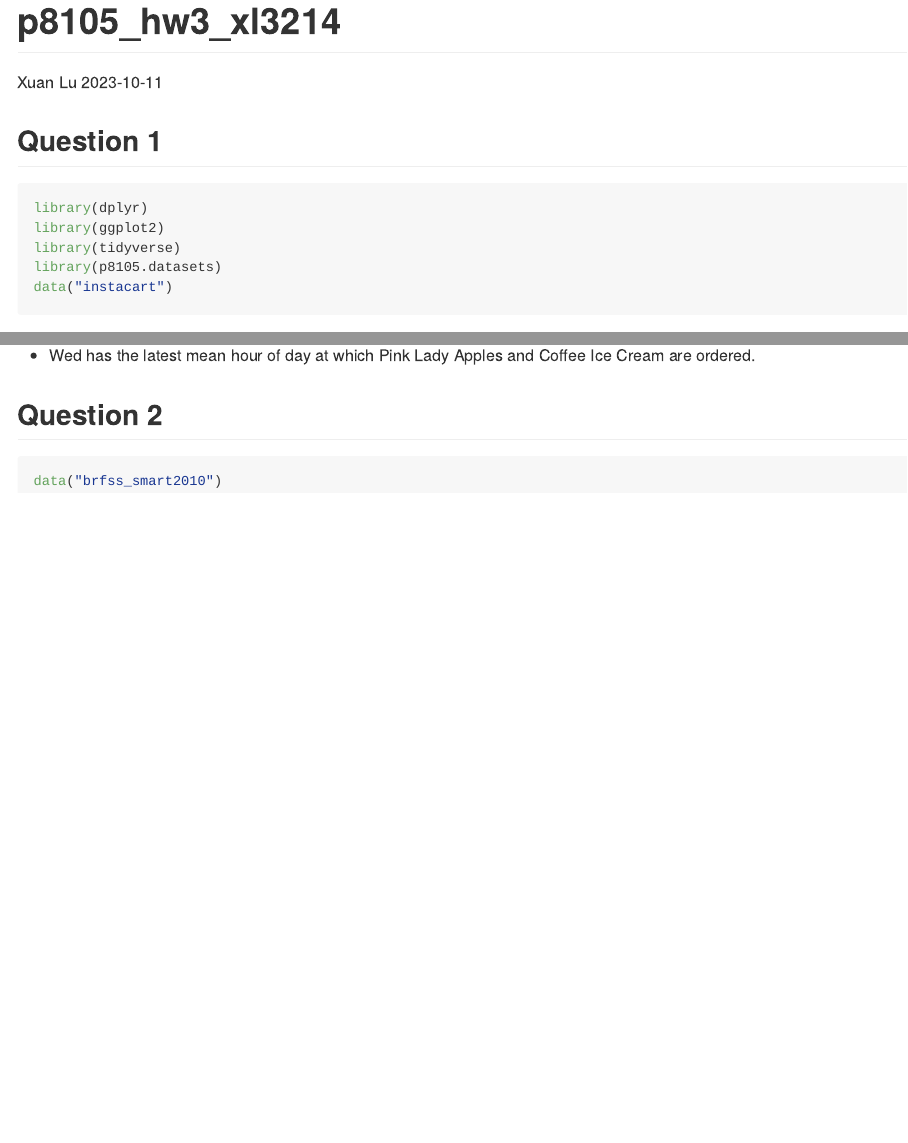
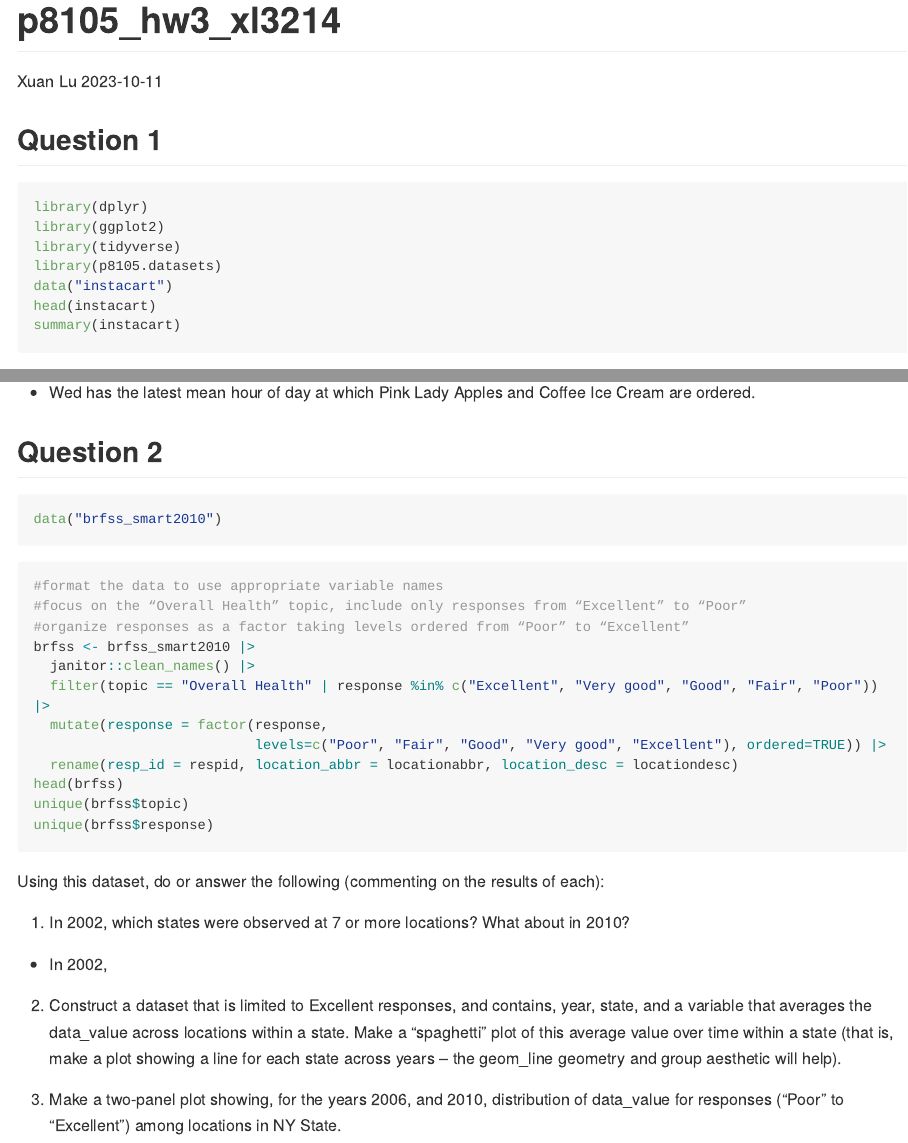
Before and after one commit to xl3214/p8105_hw3_xl3214, an R Markdown document (p8105_hw3_xl3214.Rmd): the page in a window 1100 px wide, from its top, and a second part further down, joined at a grey line. The pictures show the output file p8105_hw3_xl3214.md that the author committed with the source, drawn offline in the style of GitHub; long lines of code are wrapped.

Commit message:
Question 2: Loaded and cleaned the dataset, so that variable names are appropriate (snake_case), only entries with "Overal Health" topic and responses from "Excellent" to "Poor" are included, and responses are converted to ordered factor.

````diff
--- a/p8105_hw3_xl3214.Rmd
+++ b/p8105_hw3_xl3214.Rmd
@@ -11,12 +11,14 @@ knitr::opts_chunk$set(echo = TRUE)
 
 ## Question 1
 
-```{r load dataset & necessary R packages, message = FALSE}
+```{r load dataset & necessary R packages, message = FALSE, results = 'hide'}
 library(dplyr)
 library(ggplot2)
 library(tidyverse)
 library(p8105.datasets)
 data("instacart")
+head(instacart)
+summary(instacart)
 ```
 
 The **instacart** dataset has `r nrow(instacart)` observations and `r ncol(instacart)` variables, including:
@@ -190,6 +192,31 @@ aisle_for_table_2
 
 
 ## Question 2
-```{r load dataset, message = FALSE}
+```{r load dataset, message = FALSE, results = 'hide'}
 data("brfss_smart2010")
 ```
+
+```{r data cleaning, results = 'hide', message = FALSE}
+#format the data to use appropriate variable names
+#focus on the “Overall Health” topic, include only responses from “Excellent” to “Poor”
+#organize responses as a factor taking levels ordered from “Poor” to “Excellent”
+brfss <- brfss_smart2010 |>
+  janitor::clean_names() |>
+  filter(topic == "Overall Health" | response %in% c("Excellent", "Very good", "Good", "Fair", "Poor")) |>
+  mutate(response = factor(response,
+                           levels=c("Poor", "Fair", "Good", "Very good", "Excellent"), ordered=TRUE)) |>
+  rename(resp_id = respid, location_abbr = locationabbr, location_desc = locationdesc)
+head(brfss)
+unique(brfss$topic)
+unique(brfss$response)
+```
+
+Using this dataset, do or answer the following (commenting on the results of each):
+
+1. In 2002, which states were observed at 7 or more locations? What about in 2010?
+
+  * In 2002,
+
+2. Construct a dataset that is limited to Excellent responses, and contains, year, state, and a variable that averages the data_value across locations within a state. Make a “spaghetti” plot of this average value over time within a state (that is, make a plot showing a line for each state across years – the geom_line geometry and group aesthetic will help).
+
+3. Make a two-panel plot showing, for the years 2006, and 2010, distribution of data_value for responses (“Poor” to “Excellent”) among locations in NY State.
````
Also changed, not shown: p8105_hw3_xl3214.md.
